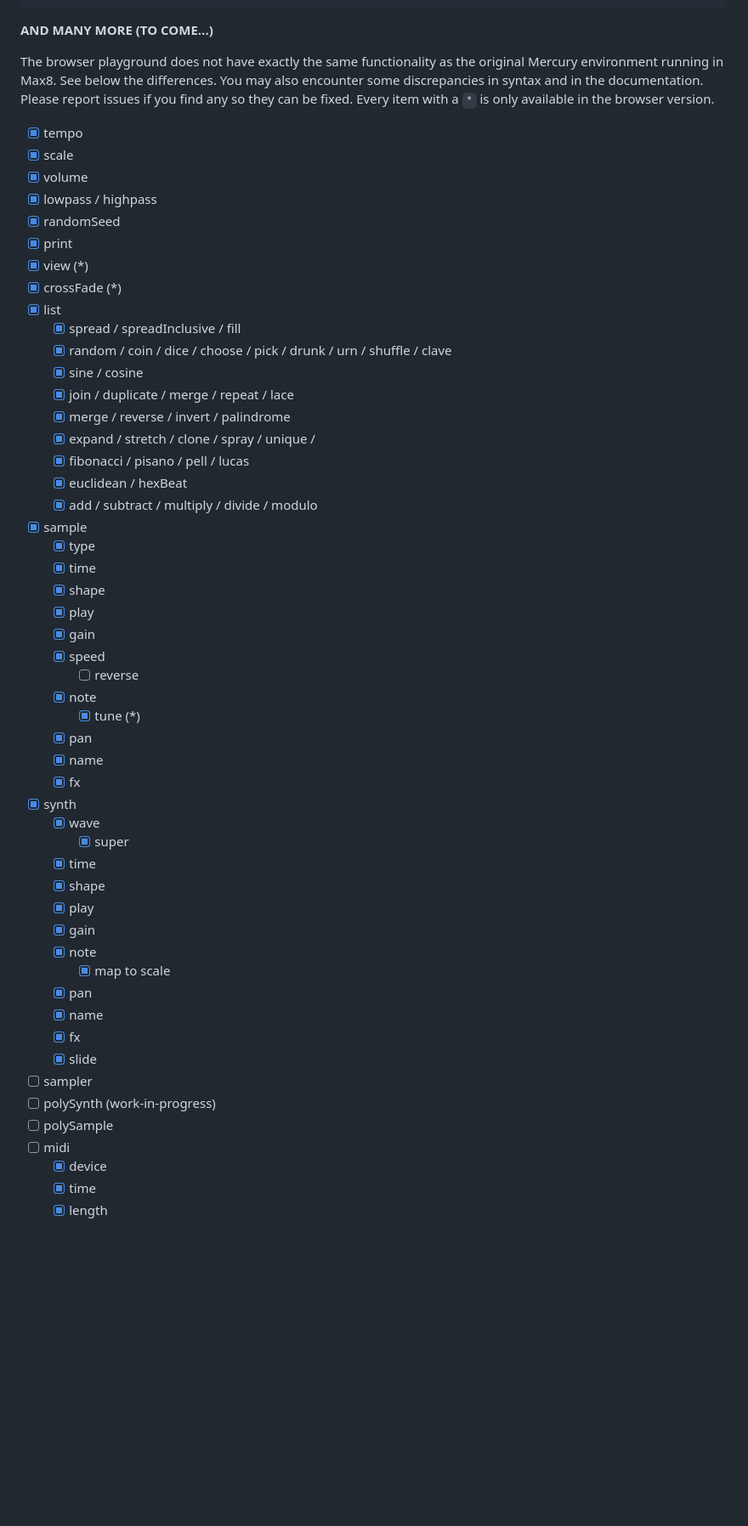
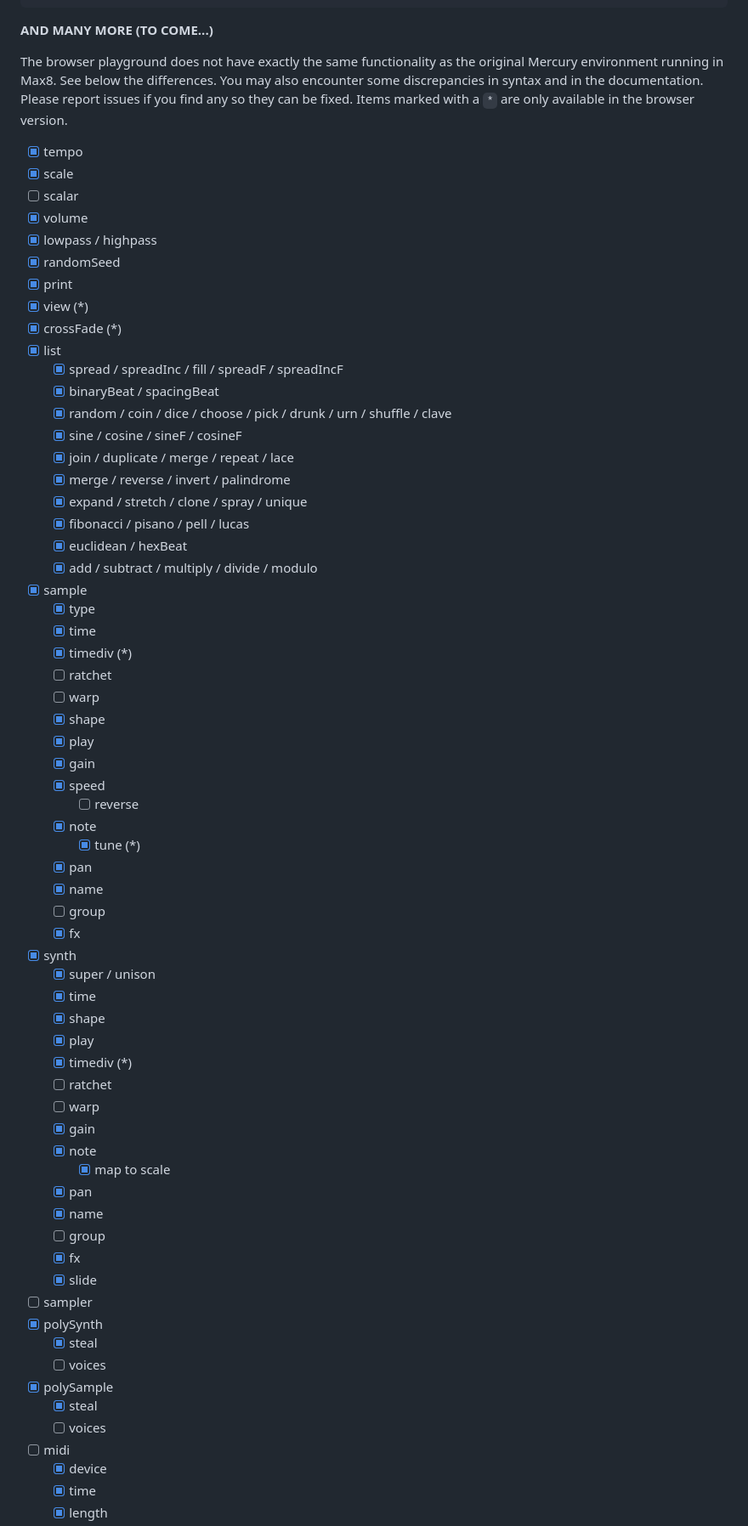
Before and after one commit to tmhglnd/mercury-playground, a Markdown page: README.md, the part around one of its changes. Shown at 85% size. GitHub-like rendering; blank space fills up the shorter version.

```diff
--- a/README.md
+++ b/README.md
@@ -163,10 +163,11 @@ new synth triangle fx(reverb '/synth/verb') fx(filter low '/synth/cutoff' 0.4) t
 **AND MANY MORE (TO COME...)**
 
 The browser playground does not have exactly the same functionality as the original Mercury environment running in Max8. See below the
-differences. You may also encounter some discrepancies in syntax and in the documentation. Please report issues if you find any so they can be fixed. Every item with a `*` is only available in the browser version.
+differences. You may also encounter some discrepancies in syntax and in the documentation. Please report issues if you find any so they can be fixed. Items marked with a `*` are only available in the browser version.
 
 - [x] tempo
 - [x] scale
+- [ ] scalar
 - [x] volume
 - [x] lowpass / highpass
 - [x] randomSeed
@@ -174,18 +175,22 @@ differences. You may also encounter some discrepancies in syntax and in the docu
 - [x] view (*)
 - [x] crossFade (*)
 - [x] list
-	- [x] spread / spreadInclusive / fill
+	- [x] spread / spreadInc / fill / spreadF / spreadIncF
+ 	- [x] binaryBeat / spacingBeat
 	- [x] random / coin / dice / choose / pick / drunk / urn / shuffle / clave
-	- [x] sine / cosine
+	- [x] sine / cosine / sineF / cosineF
 	- [x] join / duplicate / merge / repeat / lace
 	- [x] merge / reverse / invert / palindrome
-	- [x] expand / stretch / clone / spray / unique /
+	- [x] expand / stretch / clone / spray / unique
 	- [x] fibonacci / pisano / pell / lucas
 	- [x] euclidean / hexBeat
 	- [x] add / subtract / multiply / divide / modulo
 - [x] sample
 	- [x] type
 	- [x] time
+ 	- [x] timediv (*)
+  	- [ ] ratchet
+  	- [ ] warp
 	- [x] shape
 	- [x] play
 	- [x] gain
@@ -195,23 +200,31 @@ differences. You may also encounter some discrepancies in syntax and in the docu
 		- [x] tune (*)
 	- [x] pan
 	- [x] name
+ 	- [ ] group
 	- [x] fx
 - [x] synth
-	- [x] wave
-		- [x] super
+	- [x] super / unison
 	- [x] time
 	- [x] shape
 	- [x] play
+	- [x] timediv (*)
+  	- [ ] ratchet
+  	- [ ] warp
 	- [x] gain
 	- [x] note
 		- [x] map to scale
 	- [x] pan
 	- [x] name
+ 	- [ ] group
 	- [x] fx
 	- [x] slide
 - [ ] sampler
-- [ ] polySynth (work-in-progress)
-- [ ] polySample
+- [x] polySynth
+	- [x] steal
+ 	- [ ] voices
+- [x] polySample
+	- [x] steal
+ 	- [ ] voices
 - [ ] midi
 	- [x] device
 	- [x] time
```
Also changed, not shown: other parts of README.md (+9 -9 lines).
